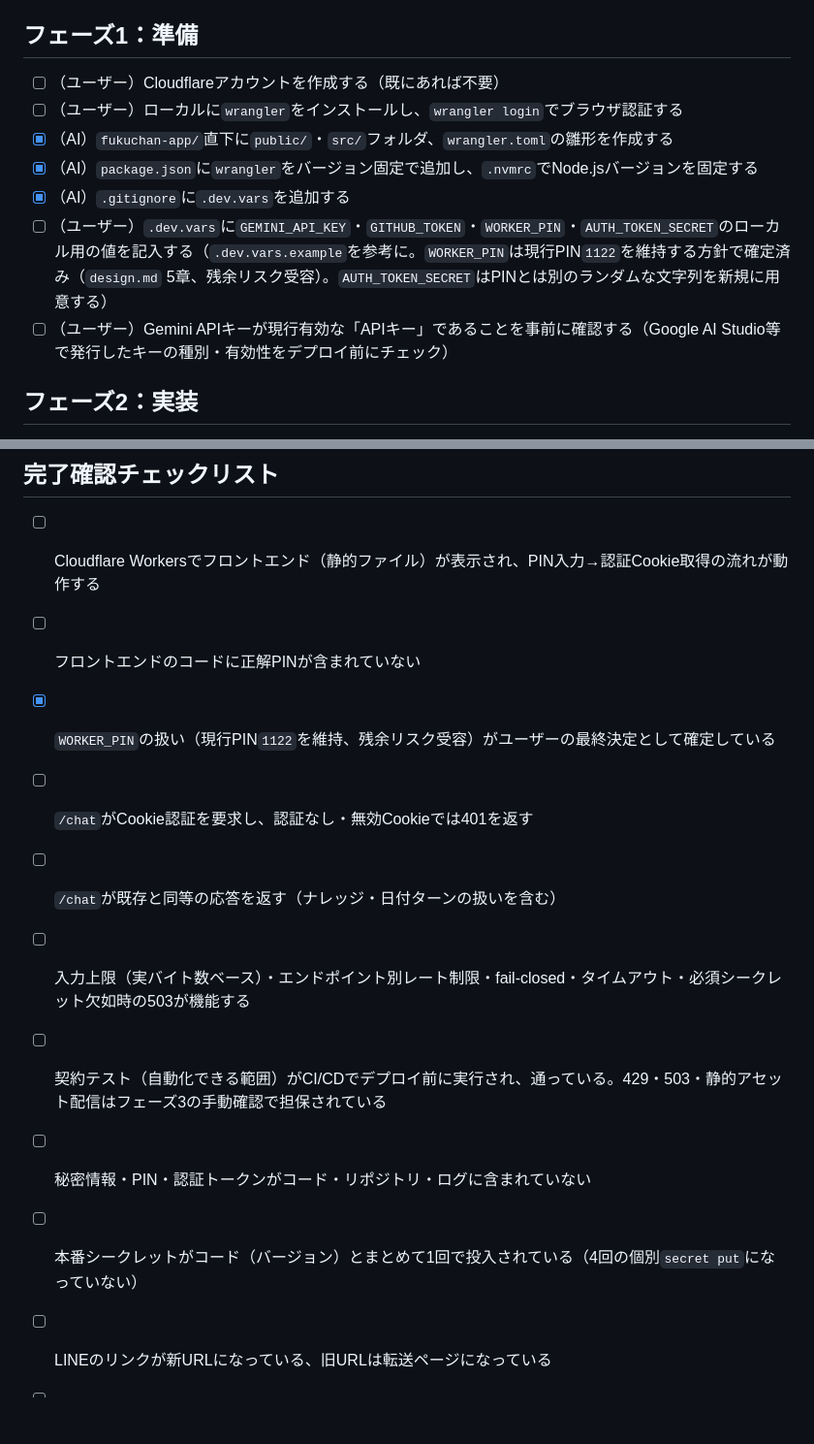
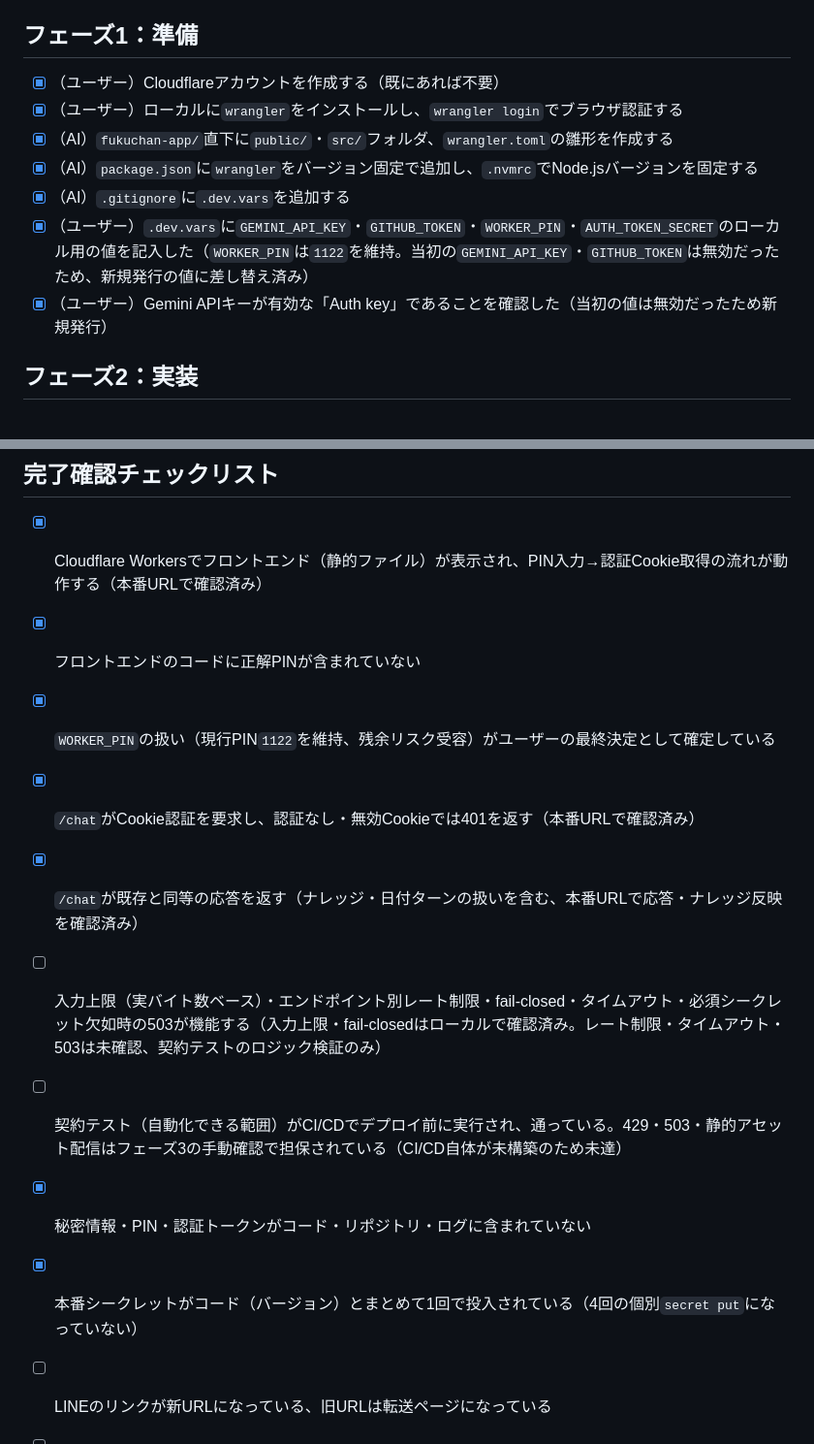
Before and after one commit to fukurose-jun02/fukuchan-app, a Markdown page: docs/implementation-plan.md, 2 parts joined by grey strips. Shown at 97% size. Drawn GitHub-style; blank space fills up the shorter version.

Commit message:
実装計画のチェック漏れを修正し、完了確認チェックリストを実態に合わせる
フェーズ1（Cloudflareアカウント・wrangler login・.dev.vars）は既に
完了していたが未チェックのままだった。完了確認チェックリストも
本番URLでの確認結果を踏まえて更新。

Co-Authored-By: Claude Sonnet 5 <noreply@anthropic.com>

```diff
--- a/docs/implementation-plan.md
+++ b/docs/implementation-plan.md
@@ -24,13 +24,13 @@ Cloudflareアカウント作成・ログイン認証（OAuth）・実際のAPI
 
 ## フェーズ1：準備
 
-- [ ] （ユーザー）Cloudflareアカウントを作成する（既にあれば不要）
-- [ ] （ユーザー）ローカルに`wrangler`をインストールし、`wrangler login`でブラウザ認証する
+- [x] （ユーザー）Cloudflareアカウントを作成する（既にあれば不要）
+- [x] （ユーザー）ローカルに`wrangler`をインストールし、`wrangler login`でブラウザ認証する
 - [x] （AI）`fukuchan-app/`直下に`public/`・`src/`フォルダ、`wrangler.toml`の雛形を作成する
 - [x] （AI）`package.json`に`wrangler`をバージョン固定で追加し、`.nvmrc`でNode.jsバージョンを固定する
 - [x] （AI）`.gitignore`に`.dev.vars`を追加する
-- [ ] （ユーザー）`.dev.vars`に`GEMINI_API_KEY`・`GITHUB_TOKEN`・`WORKER_PIN`・`AUTH_TOKEN_SECRET`のローカル用の値を記入する（`.dev.vars.example`を参考に。`WORKER_PIN`は現行PIN`1122`を維持する方針で確定済み（`design.md` 5章、残余リスク受容）。`AUTH_TOKEN_SECRET`はPINとは別のランダムな文字列を新規に用意する）
-- [ ] （ユーザー）Gemini APIキーが現行有効な「APIキー」であることを事前に確認する（Google AI Studio等で発行したキーの種別・有効性をデプロイ前にチェック）
+- [x] （ユーザー）`.dev.vars`に`GEMINI_API_KEY`・`GITHUB_TOKEN`・`WORKER_PIN`・`AUTH_TOKEN_SECRET`のローカル用の値を記入した（`WORKER_PIN`は`1122`を維持。当初の`GEMINI_API_KEY`・`GITHUB_TOKEN`は無効だったため、新規発行の値に差し替え済み）
+- [x] （ユーザー）Gemini APIキーが有効な「Auth key」であることを確認した（当初の値は無効だったため新規発行）
 
 ## フェーズ2：実装
 
@@ -98,15 +98,15 @@ Cloudflareアカウント作成・ログイン認証（OAuth）・実際のAPI
 
 ## 完了確認チェックリスト
 
-- [ ] Cloudflare Workersでフロントエンド（静的ファイル）が表示され、PIN入力→認証Cookie取得の流れが動作する
-- [ ] フロントエンドのコードに正解PINが含まれていない
+- [x] Cloudflare Workersでフロントエンド（静的ファイル）が表示され、PIN入力→認証Cookie取得の流れが動作する（本番URLで確認済み）
+- [x] フロントエンドのコードに正解PINが含まれていない
 - [x] `WORKER_PIN`の扱い（現行PIN`1122`を維持、残余リスク受容）がユーザーの最終決定として確定している
-- [ ] `/chat`がCookie認証を要求し、認証なし・無効Cookieでは401を返す
-- [ ] `/chat`が既存と同等の応答を返す（ナレッジ・日付ターンの扱いを含む）
-- [ ] 入力上限（実バイト数ベース）・エンドポイント別レート制限・fail-closed・タイムアウト・必須シークレット欠如時の503が機能する
-- [ ] 契約テスト（自動化できる範囲）がCI/CDでデプロイ前に実行され、通っている。429・503・静的アセット配信はフェーズ3の手動確認で担保されている
-- [ ] 秘密情報・PIN・認証トークンがコード・リポジトリ・ログに含まれていない
-- [ ] 本番シークレットがコード（バージョン）とまとめて1回で投入されている（4回の個別`secret put`になっていない）
+- [x] `/chat`がCookie認証を要求し、認証なし・無効Cookieでは401を返す（本番URLで確認済み）
+- [x] `/chat`が既存と同等の応答を返す（ナレッジ・日付ターンの扱いを含む、本番URLで応答・ナレッジ反映を確認済み）
+- [ ] 入力上限（実バイト数ベース）・エンドポイント別レート制限・fail-closed・タイムアウト・必須シークレット欠如時の503が機能する（入力上限・fail-closedはローカルで確認済み。レート制限・タイムアウト・503は未確認、契約テストのロジック検証のみ）
+- [ ] 契約テスト（自動化できる範囲）がCI/CDでデプロイ前に実行され、通っている。429・503・静的アセット配信はフェーズ3の手動確認で担保されている（CI/CD自体が未構築のため未達）
+- [x] 秘密情報・PIN・認証トークンがコード・リポジトリ・ログに含まれていない
+- [x] 本番シークレットがコード（バージョン）とまとめて1回で投入されている（4回の個別`secret put`になっていない）
 - [ ] LINEのリンクが新URLになっている、旧URLは転送ページになっている
 - [ ] 問題発生時に`pre-cloudflare-migration`タグ・`wrangler rollback`のいずれでも切り戻せることを確認済み
 - [ ] Cloud Run・旧GitHub Pages設定（2週間後）が停止・削除されている
```
